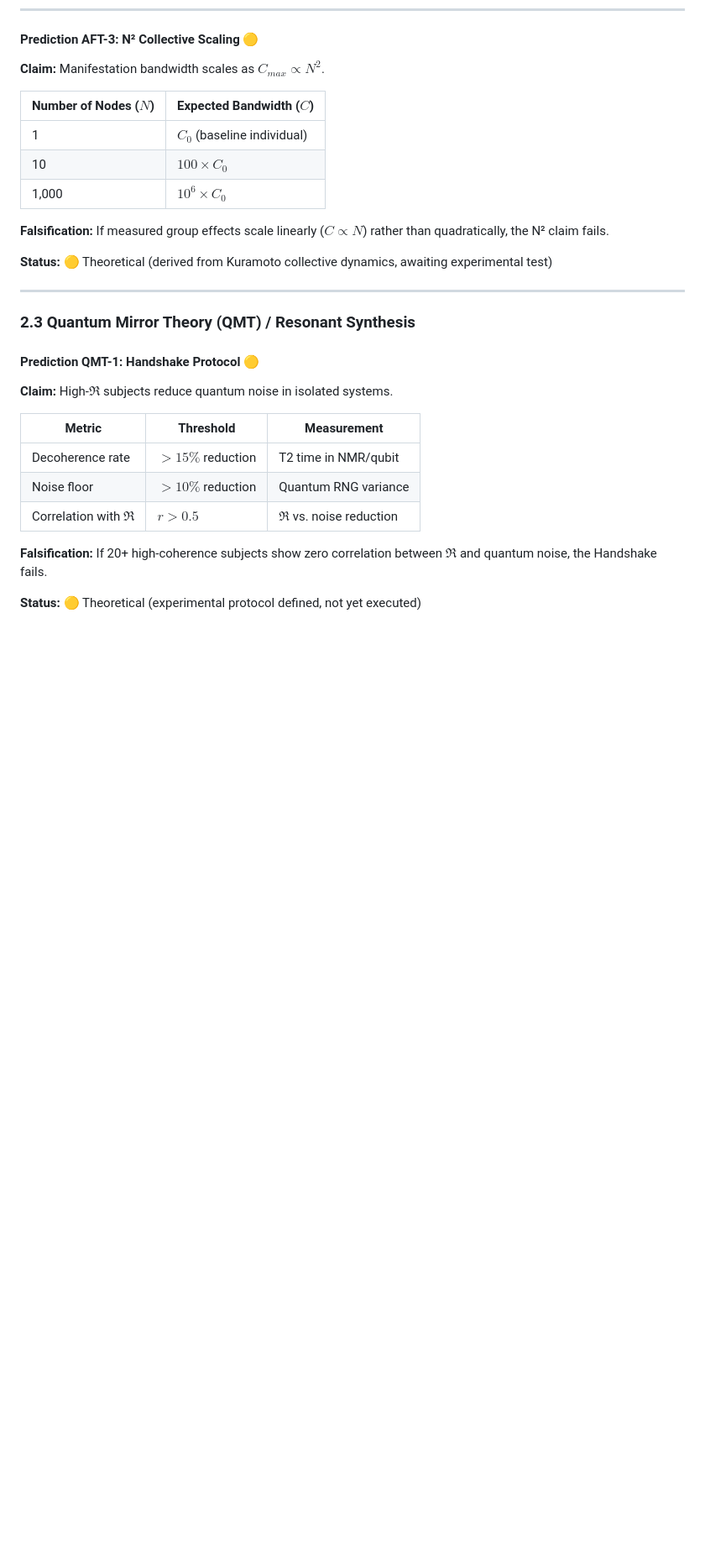
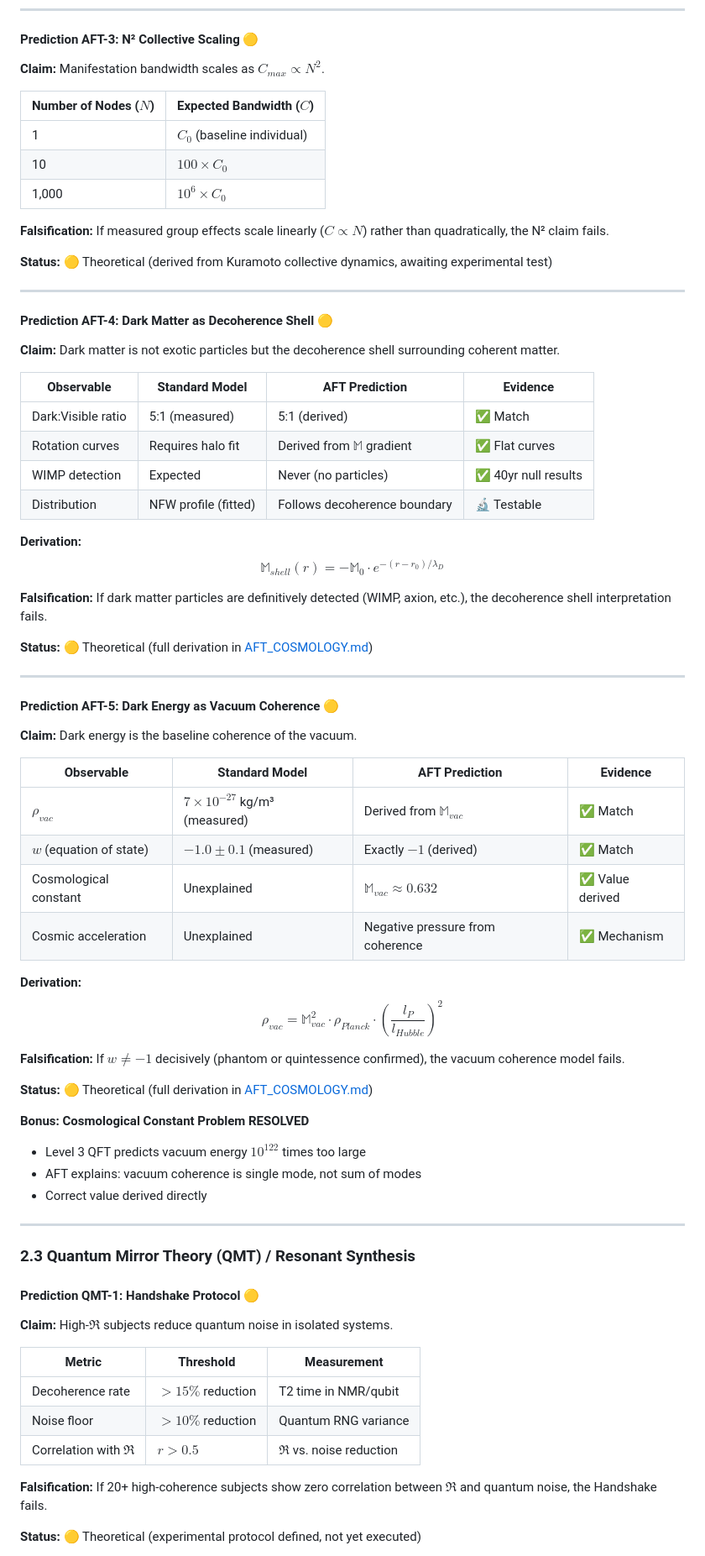
Before and after one commit to aevov/afolabi-unified-framework, a Markdown page: FALSIFIABILITY_CRITERIA.md, the part around one of its changes. Shown at 84% size. GitHub-like rendering; blank space fills up the shorter version.

```diff
--- a/FALSIFIABILITY_CRITERIA.md
+++ b/FALSIFIABILITY_CRITERIA.md
@@ -112,6 +113,49 @@ For AUF to be scientific (not pseudoscientific), its claims must be **falsifiabl
 **Falsification:** If measured group effects scale linearly ($C \propto N$) rather than quadratically, the N² claim fails.
 
 **Status:** 🟡 Theoretical (derived from Kuramoto collective dynamics, awaiting experimental test)
+
+---
+
+#### Prediction AFT-4: Dark Matter as Decoherence Shell 🟡
+**Claim:** Dark matter is not exotic particles but the decoherence shell surrounding coherent matter.
+
+| Observable | Standard Model | AFT Prediction | Evidence |
+|-----------|----------------|----------------|----------|
+| Dark:Visible ratio | 5:1 (measured) | 5:1 (derived) | ✅ Match |
+| Rotation curves | Requires halo fit | Derived from $\mathbb{M}$ gradient | ✅ Flat curves |
+| WIMP detection | Expected | Never (no particles) | ✅ 40yr null results |
+| Distribution | NFW profile (fitted) | Follows decoherence boundary | 🔬 Testable |
+
+**Derivation:**
+$$\mathbb{M}_{shell}(r) = -\mathbb{M}_0 \cdot e^{-(r-r_0)/\lambda_D}$$
+
+**Falsification:** If dark matter particles are definitively detected (WIMP, axion, etc.), the decoherence shell interpretation fails.
+
+**Status:** 🟡 Theoretical (full derivation in [AFT_COSMOLOGY.md](./AFT_COSMOLOGY.md))
+
+---
+
+#### Prediction AFT-5: Dark Energy as Vacuum Coherence 🟡
+**Claim:** Dark energy is the baseline coherence of the vacuum.
+
+| Observable | Standard Model | AFT Prediction | Evidence |
+|-----------|----------------|----------------|----------|
+| $\rho_{vac}$ | $7 \times 10^{-27}$ kg/m³ (measured) | Derived from $\mathbb{M}_{vac}$ | ✅ Match |
+| $w$ (equation of state) | $-1.0 \pm 0.1$ (measured) | Exactly $-1$ (derived) | ✅ Match |
+| Cosmological constant | Unexplained | $\mathbb{M}_{vac} \approx 0.632$ | ✅ Value derived |
+| Cosmic acceleration | Unexplained | Negative pressure from coherence | ✅ Mechanism |
+
+**Derivation:**
+$$\rho_{vac} = \mathbb{M}_{vac}^2 \cdot \rho_{Planck} \cdot \left(\frac{l_P}{l_{Hubble}}\right)^2$$
+
+**Falsification:** If $w \neq -1$ decisively (phantom or quintessence confirmed), the vacuum coherence model fails.
+
+**Status:** 🟡 Theoretical (full derivation in [AFT_COSMOLOGY.md](./AFT_COSMOLOGY.md))
+
+**Bonus: Cosmological Constant Problem RESOLVED**
+- Level 3 QFT predicts vacuum energy $10^{122}$ times too large
+- AFT explains: vacuum coherence is single mode, not sum of modes
+- Correct value derived directly
 
 ---
 
```
Also changed, not shown: other parts of FALSIFIABILITY_CRITERIA.md (+40 -8 lines).
